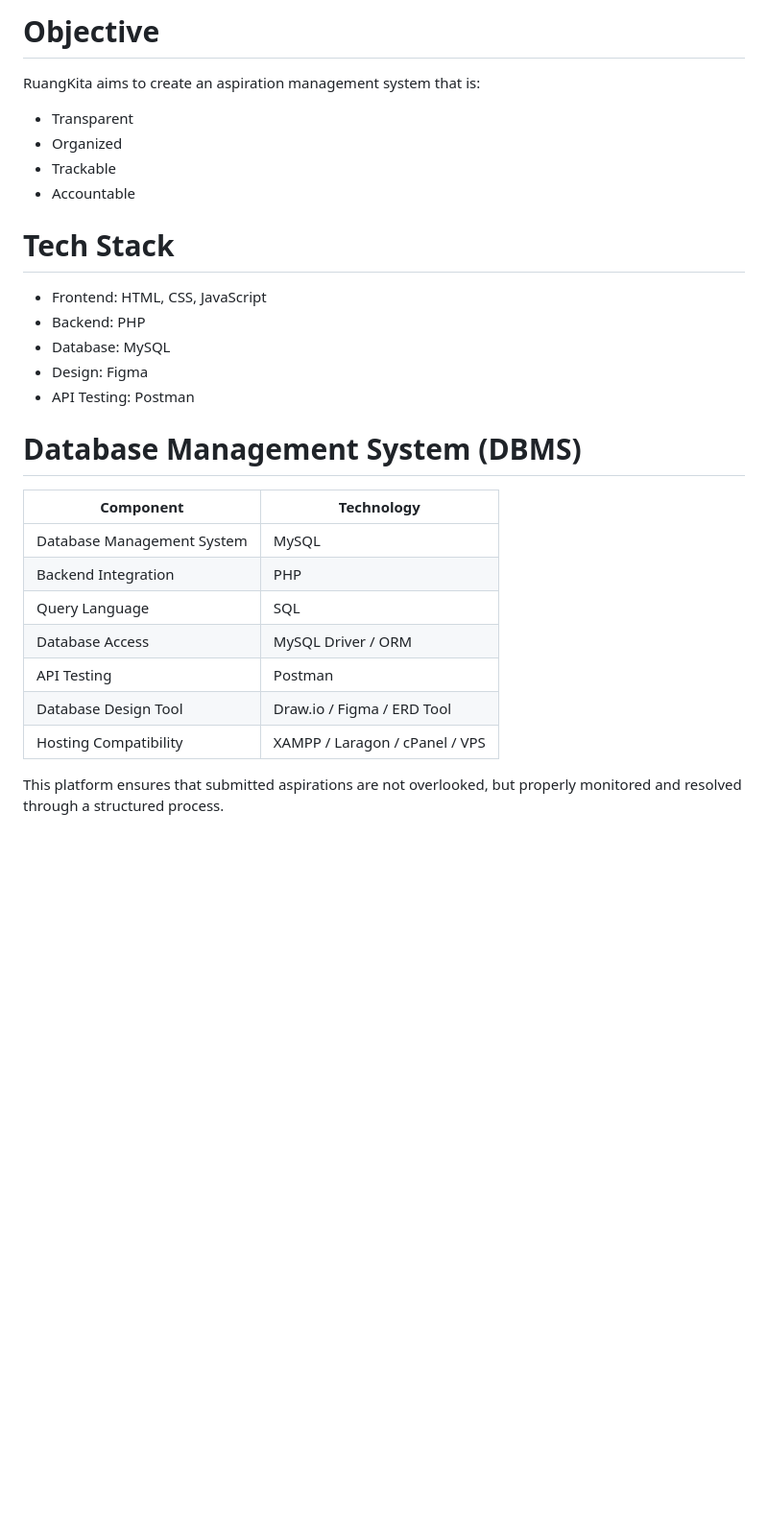
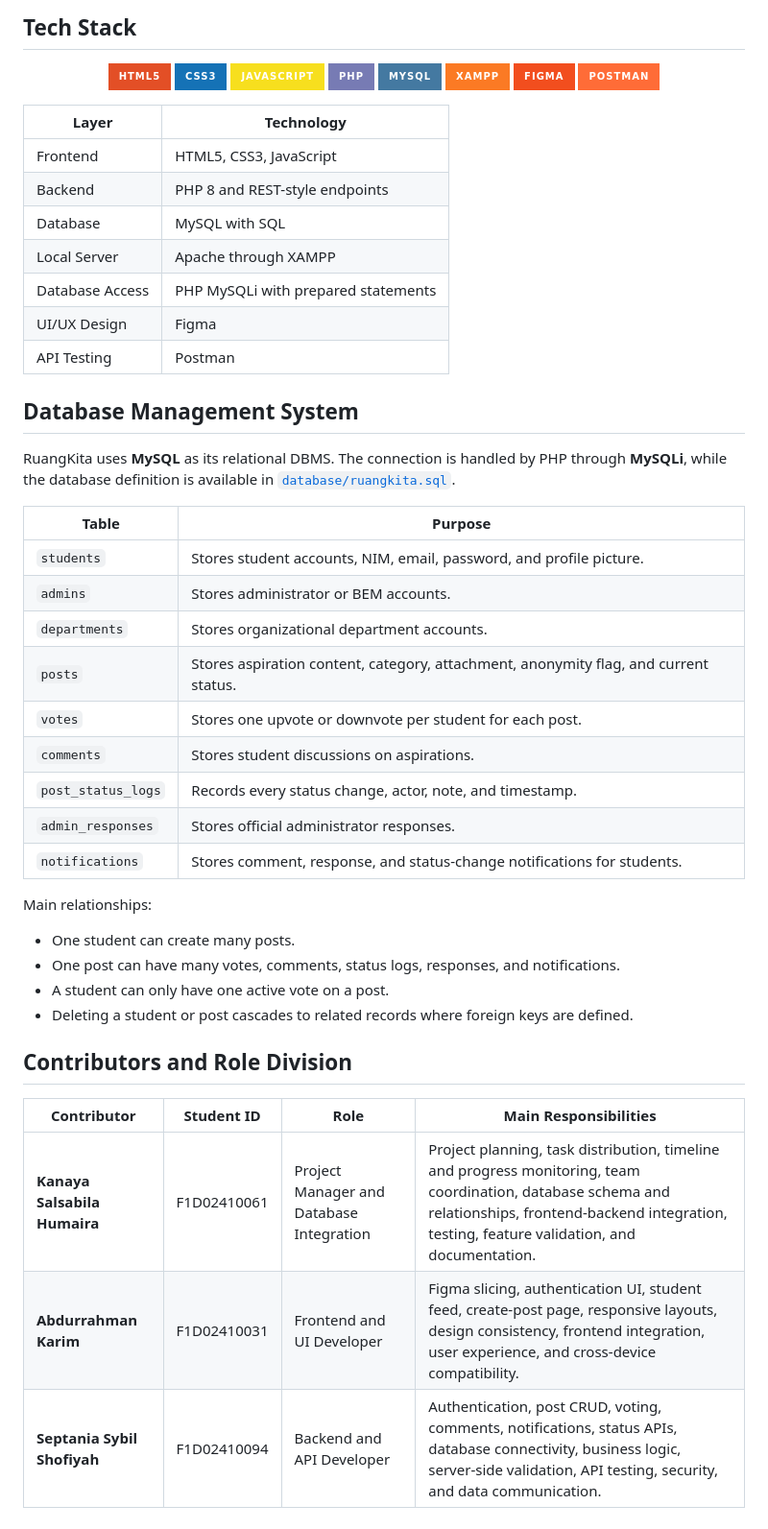
Before and after one commit to Cannaset/RuangKita, a Markdown page: README.md, the part around the change printed below. Shown: that part at 96% size. Drawn GitHub-style; badges without logos; blank space fills up the shorter version.

````diff
--- a/README.md
+++ b/README.md
@@ -77,29 +112,61 @@ Users
 ```
 
-# Objective
-RuangKita aims to create an aspiration management system that is:
-- Transparent
-- Organized
-- Trackable
-- Accountable
+## Tech Stack
 
-# Tech Stack
-- Frontend: HTML, CSS, JavaScript
-- Backend: PHP
-- Database: MySQL
-- Design: Figma
-- API Testing: Postman
+<div align="center">
 
-# Database Management System (DBMS)
+![HTML5](https://img.shields.io/badge/HTML5-E34F26?style=for-the-badge&logo=html5&logoColor=white)
+![CSS3](https://img.shields.io/badge/CSS3-1572B6?style=for-the-badge&logo=css3&logoColor=white)
+![JavaScript](https://img.shields.io/badge/JavaScript-F7DF1E?style=for-the-badge&logo=javascript&logoColor=black)
+![PHP](https://img.shields.io/badge/PHP-777BB4?style=for-the-badge&logo=php&logoColor=white)
+![MySQL](https://img.shields.io/badge/MySQL-4479A1?style=for-the-badge&logo=mysql&logoColor=white)
+![XAMPP](https://img.shields.io/badge/XAMPP-FB7A24?style=for-the-badge&logo=xampp&logoColor=white)
+![Figma](https://img.shields.io/badge/Figma-F24E1E?style=for-the-badge&logo=figma&logoColor=white)
+![Postman](https://img.shields.io/badge/Postman-FF6C37?style=for-the-badge&logo=postman&logoColor=white)
 
-| Component | Technology |
+</div>
+
+| Layer | Technology |
 |---|---|
-| Database Management System | MySQL |
-| Backend Integration | PHP |
-| Query Language | SQL |
-| Database Access | MySQL Driver / ORM |
+| Frontend | HTML5, CSS3, JavaScript |
+| Backend | PHP 8 and REST-style endpoints |
+| Database | MySQL with SQL |
+| Local Server | Apache through XAMPP |
+| Database Access | PHP MySQLi with prepared statements |
+| UI/UX Design | Figma |
 | API Testing | Postman |
-| Database Design Tool | Draw.io / Figma / ERD Tool |
-| Hosting Compatibility | XAMPP / Laragon / cPanel / VPS |
 
-This platform ensures that submitted aspirations are not overlooked, but properly monitored and resolved through a structured process.
+## Database Management System
+
+RuangKita uses **MySQL** as its relational DBMS. The connection is handled by
+PHP through **MySQLi**, while the database definition is available in
+[`database/ruangkita.sql`](database/ruangkita.sql).
+
+| Table | Purpose |
+|---|---|
+| `students` | Stores student accounts, NIM, email, password, and profile picture. |
+| `admins` | Stores administrator or BEM accounts. |
+| `departments` | Stores organizational department accounts. |
+| `posts` | Stores aspiration content, category, attachment, anonymity flag, and current status. |
+| `votes` | Stores one upvote or downvote per student for each post. |
+| `comments` | Stores student discussions on aspirations. |
+| `post_status_logs` | Records every status change, actor, note, and timestamp. |
+| `admin_responses` | Stores official administrator responses. |
+| `notifications` | Stores comment, response, and status-change notifications for students. |
+
+Main relationships:
+
+- One student can create many posts.
+- One post can have many votes, comments, status logs, responses, and
+  notifications.
+- A student can only have one active vote on a post.
+- Deleting a student or post cascades to related records where foreign keys
+  are defined.
+
+## Contributors and Role Division
+
+| Contributor | Student ID | Role | Main Responsibilities |
+|---|---|---|---|
+| **Kanaya Salsabila Humaira** | F1D02410061 | Project Manager and Database Integration | Project planning, task distribution, timeline and progress monitoring, team coordination, database schema and relationships, frontend-backend integration, testing, feature validation, and documentation. |
+| **Abdurrahman Karim** | F1D02410031 | Frontend and UI Developer | Figma slicing, authentication UI, student feed, create-post page, responsive layouts, design consistency, frontend integration, user experience, and cross-device compatibility. |
+| **Septania Sybil Shofiyah** | F1D02410094 | Backend and API Developer | Authentication, post CRUD, voting, comments, notifications, status APIs, database connectivity, business logic, server-side validation, API testing, security, and data communication. |
````
Also changed, not shown: other parts of README.md (+101 -66 lines), readme_assets/Level1_dfd.png (added), readme_assets/RuangKita_Logo6.png (added).
